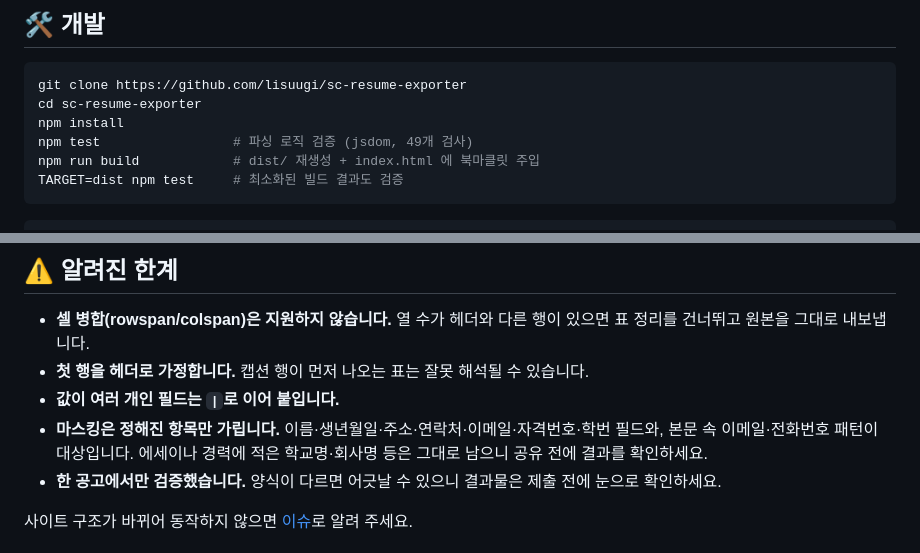
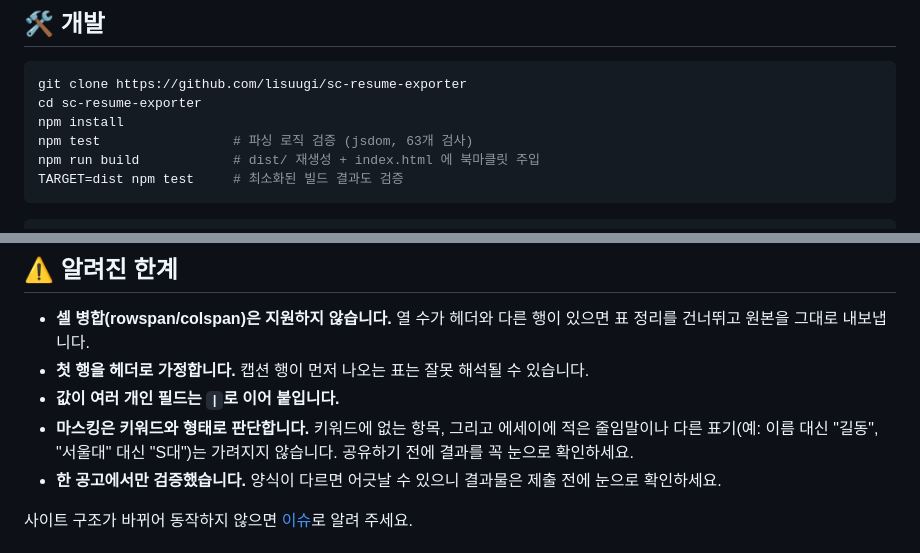
Before and after one commit to lisuugi/sc-resume-exporter, a Markdown page: README.md, 2 parts joined by grey strips. Rendered like a GitHub page.

````diff
--- a/README.md
+++ b/README.md
@@ -184,7 +199,7 @@ generated_by: sc-resume-exporter v1.1.0
 git clone https://github.com/lisuugi/sc-resume-exporter
 cd sc-resume-exporter
 npm install
-npm test                 # 파싱 로직 검증 (jsdom, 49개 검사)
+npm test                 # 파싱 로직 검증 (jsdom, 63개 검사)
 npm run build            # dist/ 재생성 + index.html 에 북마클릿 주입
 TARGET=dist npm test     # 최소화된 빌드 결과도 검증
 ```
@@ -223,7 +238,7 @@ scripts/demo.mjs      README 데모 스크린샷 생성 (Playwright)
 - **셀 병합(rowspan/colspan)은 지원하지 않습니다.** 열 수가 헤더와 다른 행이 있으면 표 정리를 건너뛰고 원본을 그대로 내보냅니다.
 - **첫 행을 헤더로 가정합니다.** 캡션 행이 먼저 나오는 표는 잘못 해석될 수 있습니다.
 - **값이 여러 개인 필드는 `|`로 이어 붙입니다.**
-- **마스킹은 정해진 항목만 가립니다.** 이름·생년월일·주소·연락처·이메일·자격번호·학번 필드와, 본문 속 이메일·전화번호 패턴이 대상입니다. 에세이나 경력에 적은 학교명·회사명 등은 그대로 남으니 공유 전에 결과를 확인하세요.
+- **마스킹은 키워드와 형태로 판단합니다.** 키워드에 없는 항목, 그리고 에세이에 적은 줄임말이나 다른 표기(예: 이름 대신 "길동", "서울대" 대신 "S대")는 가려지지 않습니다. 공유하기 전에 결과를 꼭 눈으로 확인하세요.
 - **한 공고에서만 검증했습니다.** 양식이 다르면 어긋날 수 있으니 결과물은 제출 전에 눈으로 확인하세요.
 
 사이트 구조가 바뀌어 동작하지 않으면 [이슈](https://github.com/lisuugi/sc-resume-exporter/issues)로 알려 주세요.
````
Also changed, not shown: other parts of README.md (+16 -1 lines), CLAUDE.md (+1 -1 lines), examples/sample-output.md (+11 -0 lines), docs/assets/demo.png, 6 other files.
